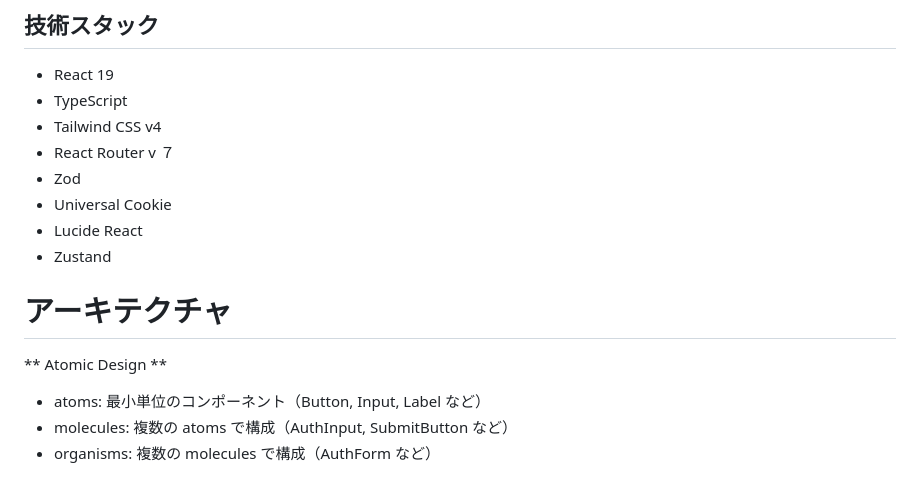
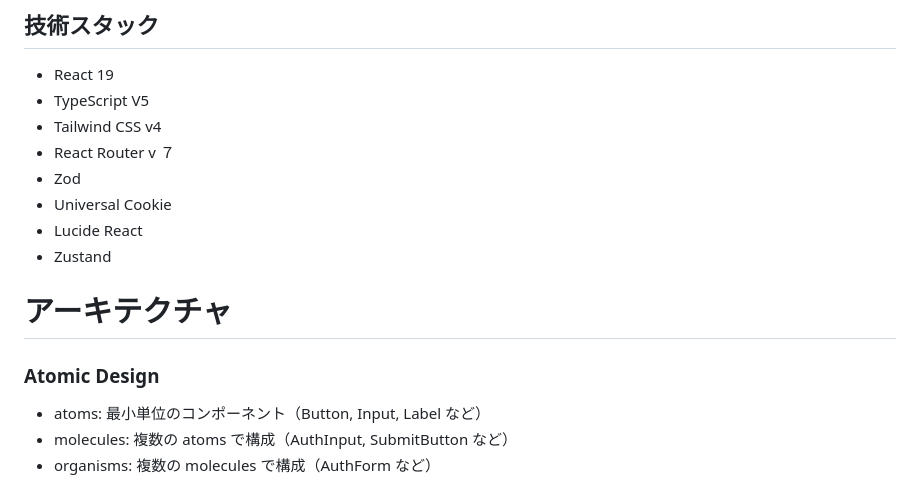
Before and after one commit to masuim/react-typescript-auth, a Markdown page: README.md, the part around the change printed below. GitHub-like rendering.

Commit message:
fix: READMEのスタイルを修正

```diff
--- a/README.md
+++ b/README.md
@@ -5,7 +5,7 @@
 ## 技術スタック
 
 - React 19
-- TypeScript
+- TypeScript V5
 - Tailwind CSS v4
 - React Router v ７
 - Zod
@@ -15,7 +15,7 @@
 
 # アーキテクチャ
 
-** Atomic Design **
+### Atomic Design
 
 - atoms: 最小単位のコンポーネント（Button, Input, Label など）
 - molecules: 複数の atoms で構成（AuthInput, SubmitButton など）
```
Also changed, not shown: other parts of README.md (+6 -4 lines).
